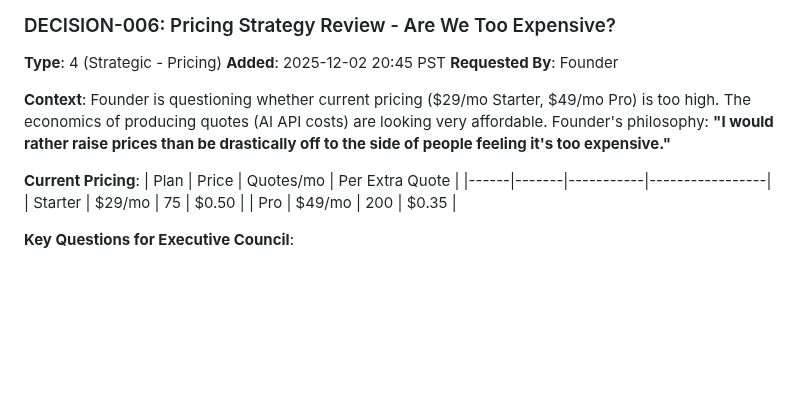
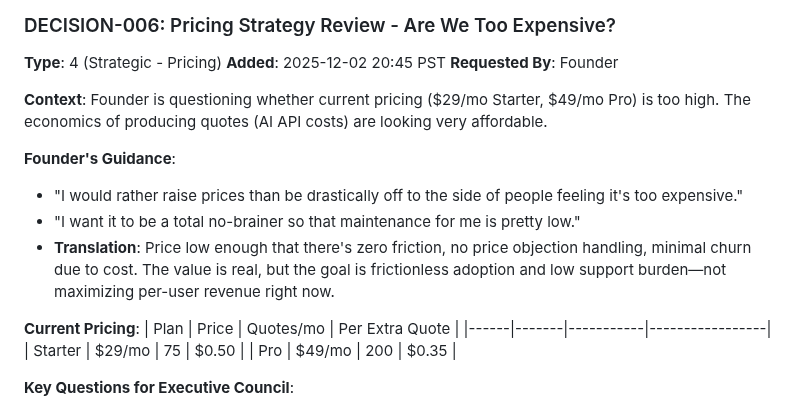
Before and after one commit to eddiesanjuan/quotedIT, a Markdown page: DECISION_QUEUE.md, the part around the change. Rendered like a GitHub page; blank space fills up the shorter version.

Commit message:
Update: DECISION-006 - add founder's "no-brainer" guidance
Added key context: goal is frictionless adoption and low
maintenance, not revenue maximization. Price should eliminate
objection handling and cost-related churn.

🤖 Generated with [Claude Code](https://claude.com/claude-code)

Co-Authored-By: Claude <noreply@anthropic.com>

```diff
--- a/DECISION_QUEUE.md
+++ b/DECISION_QUEUE.md
@@ -32,7 +32,12 @@
 **Added**: 2025-12-02 20:45 PST
 **Requested By**: Founder
 
-**Context**: Founder is questioning whether current pricing ($29/mo Starter, $49/mo Pro) is too high. The economics of producing quotes (AI API costs) are looking very affordable. Founder's philosophy: **"I would rather raise prices than be drastically off to the side of people feeling it's too expensive."**
+**Context**: Founder is questioning whether current pricing ($29/mo Starter, $49/mo Pro) is too high. The economics of producing quotes (AI API costs) are looking very affordable.
+
+**Founder's Guidance**:
+- "I would rather raise prices than be drastically off to the side of people feeling it's too expensive."
+- "I want it to be a total no-brainer so that maintenance for me is pretty low."
+- **Translation**: Price low enough that there's zero friction, no price objection handling, minimal churn due to cost. The value is real, but the goal is frictionless adoption and low support burden—not maximizing per-user revenue right now.
 
 **Current Pricing**:
 | Plan | Price | Quotes/mo | Per Extra Quote |
```
